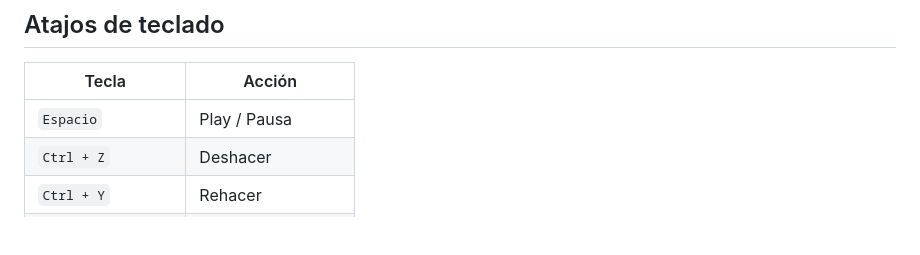
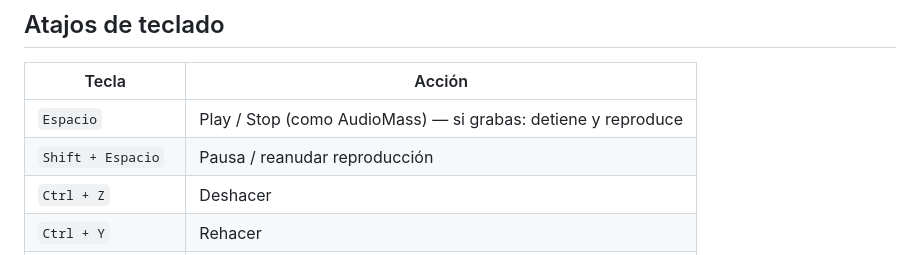
Before and after one commit to Cyberdark-Security/VoiceForge, a Markdown page: README.md, the part around one of its changes. Rendered like a GitHub page; blank space fills up the shorter version.

```diff
--- a/README.md
+++ b/README.md
@@ -91,7 +94,8 @@ Abre **http://localhost:8765** en Chrome o Edge.
 
 | Tecla | Acción |
 |-------|--------|
-| `Espacio` | Play / Pausa |
+| `Espacio` | Play / Stop (como AudioMass) — si grabas: detiene y reproduce |
+| `Shift + Espacio` | Pausa / reanudar reproducción |
 | `Ctrl + Z` | Deshacer |
 | `Ctrl + Y` | Rehacer |
 | `Supr` / `Backspace` | Cortar selección |
```
Also changed, not shown: other parts of README.md (+16 -11 lines).
